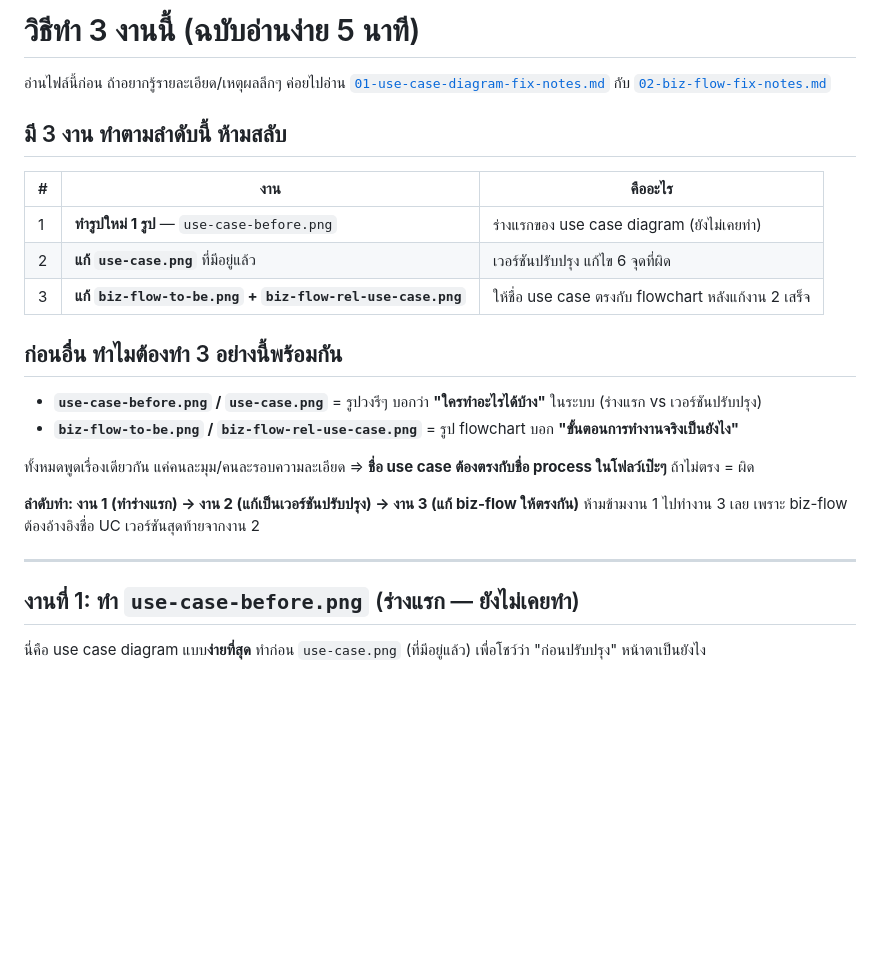
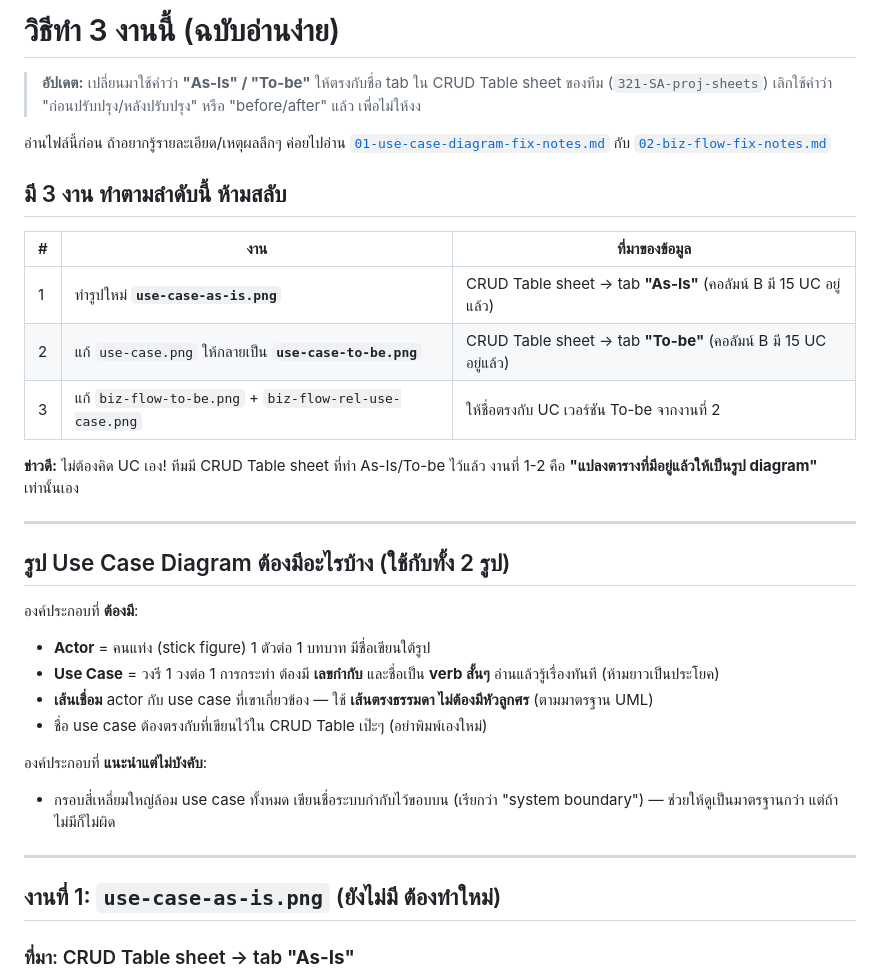
Before and after one commit to xbpkdi/321-sa-proj, a Markdown page: 02-chapter2-business-process/00-how-to-fix-simple.md, the part around one of its changes. Drawn GitHub-style; blank space fills up the shorter version.

```diff
--- a/02-chapter2-business-process/00-how-to-fix-simple.md
+++ b/02-chapter2-business-process/00-how-to-fix-simple.md
@@ -1,26 +1,35 @@
-# วิธีทำ 3 งานนี้ (ฉบับอ่านง่าย 5 นาที)
+# วิธีทำ 3 งานนี้ (ฉบับอ่านง่าย)
+
+> **อัปเดต:** เปลี่ยนมาใช้คำว่า **"As-Is" / "To-be"** ให้ตรงกับชื่อ tab ใน CRUD Table sheet ของทีม (`321-SA-proj-sheets`) เลิกใช้คำว่า "ก่อนปรับปรุง/หลังปรับปรุง" หรือ "before/after" แล้ว เพื่อไม่ให้งง
 
 อ่านไฟล์นี้ก่อน ถ้าอยากรู้รายละเอียด/เหตุผลลึกๆ ค่อยไปอ่าน [`01-use-case-diagram-fix-notes.md`](01-use-case-diagram-fix-notes.md) กับ [`02-biz-flow-fix-notes.md`](02-biz-flow-fix-notes.md)
 
 ## มี 3 งาน ทำตามลำดับนี้ ห้ามสลับ
 
-| # | งาน | คืออะไร |
+| # | งาน | ที่มาของข้อมูล |
 |---|---|---|
-| 1 | **ทำรูปใหม่ 1 รูป** — `use-case-before.png` | ร่างแรกของ use case diagram (ยังไม่เคยทำ) |
-| 2 | **แก้ `use-case.png`** ที่มีอยู่แล้ว | เวอร์ชันปรับปรุง แก้ไข 6 จุดที่ผิด |
-| 3 | **แก้ `biz-flow-to-be.png` + `biz-flow-rel-use-case.png`** | ให้ชื่อ use case ตรงกับ flowchart หลังแก้งาน 2 เสร็จ |
+| 1 | ทำรูปใหม่ **`use-case-as-is.png`** | CRUD Table sheet → tab **"As-Is"** (คอลัมน์ B มี 15 UC อยู่แล้ว) |
+| 2 | แก้ `use-case.png` ให้กลายเป็น **`use-case-to-be.png`** | CRUD Table sheet → tab **"To-be"** (คอลัมน์ B มี 15 UC อยู่แล้ว) |
+| 3 | แก้ `biz-flow-to-be.png` + `biz-flow-rel-use-case.png` | ให้ชื่อตรงกับ UC เวอร์ชัน To-be จากงานที่ 2 |
 
-## ก่อนอื่น ทำไมต้องทำ 3 อย่างนี้พร้อมกัน
-
-- **`use-case-before.png` / `use-case.png`** = รูปวงรีๆ บอกว่า **"ใครทำอะไรได้บ้าง"** ในระบบ (ร่างแรก vs เวอร์ชันปรับปรุง)
-- **`biz-flow-to-be.png` / `biz-flow-rel-use-case.png`** = รูป flowchart บอก **"ขั้นตอนการทำงานจริงเป็นยังไง"**
-
-ทั้งหมดพูดเรื่องเดียวกัน แค่คนละมุม/คนละรอบความละเอียด ⇒ **ชื่อ use case ต้องตรงกับชื่อ process ในโฟลว์เป๊ะๆ** ถ้าไม่ตรง = ผิด
-
-**ลำดับทำ: งาน 1 (ทำร่างแรก) → งาน 2 (แก้เป็นเวอร์ชันปรับปรุง) → งาน 3 (แก้ biz-flow ให้ตรงกัน)** ห้ามข้ามงาน 1 ไปทำงาน 3 เลย เพราะ biz-flow ต้องอ้างอิงชื่อ UC เวอร์ชันสุดท้ายจากงาน 2
+**ข่าวดี:** ไม่ต้องคิด UC เอง! ทีมมี CRUD Table sheet ที่ทำ As-Is/To-be ไว้แล้ว งานที่ 1-2 คือ **"แปลงตารางที่มีอยู่แล้วให้เป็นรูป diagram"** เท่านั้นเอง
 
 ---
 
-## งานที่ 1: ทำ `use-case-before.png` (ร่างแรก — ยังไม่เคยทำ)
+## รูป Use Case Diagram ต้องมีอะไรบ้าง (ใช้กับทั้ง 2 รูป)
 
-นี่คือ use case diagram แบบ**ง่ายที่สุด** ทำก่อน `use-case.png` (ที่มีอยู่แล้ว) เพื่อโชว์ว่า "ก่อนปรับปรุง" หน้าตาเป็นยังไง
+องค์ประกอบที่ **ต้องมี**:
+- **Actor** = คนแท่ง (stick figure) 1 ตัวต่อ 1 บทบาท มีชื่อเขียนใต้รูป
+- **Use Case** = วงรี 1 วงต่อ 1 การกระทำ ต้องมี **เลขกำกับ** และชื่อเป็น **verb สั้นๆ** อ่านแล้วรู้เรื่องทันที (ห้ามยาวเป็นประโยค)
+- **เส้นเชื่อม** actor กับ use case ที่เขาเกี่ยวข้อง — ใช้ **เส้นตรงธรรมดา ไม่ต้องมีหัวลูกศร** (ตามมาตรฐาน UML)
+- ชื่อ use case ต้องตรงกับที่เขียนไว้ใน CRUD Table เป๊ะๆ (อย่าพิมพ์เองใหม่)
+
+องค์ประกอบที่ **แนะนำแต่ไม่บังคับ**:
+- กรอบสี่เหลี่ยมใหญ่ล้อม use case ทั้งหมด เขียนชื่อระบบกำกับไว้ขอบบน (เรียกว่า "system boundary") — ช่วยให้ดูเป็นมาตรฐานกว่า แต่ถ้าไม่มีก็ไม่ผิด
+
+---
+
+## งานที่ 1: `use-case-as-is.png` (ยังไม่มี ต้องทำใหม่)
+
+### ที่มา: CRUD Table sheet → tab **"As-Is"**
+
```
Also changed, not shown: other parts of 02-chapter2-business-process/00-how-to-fix-simple.md (+79 -63 lines), 02-chapter2-business-process/01-use-case-diagram-fix-notes.md (+2 -0 lines), todo/00-URGENT-do-now.md (+4 -4 lines).
